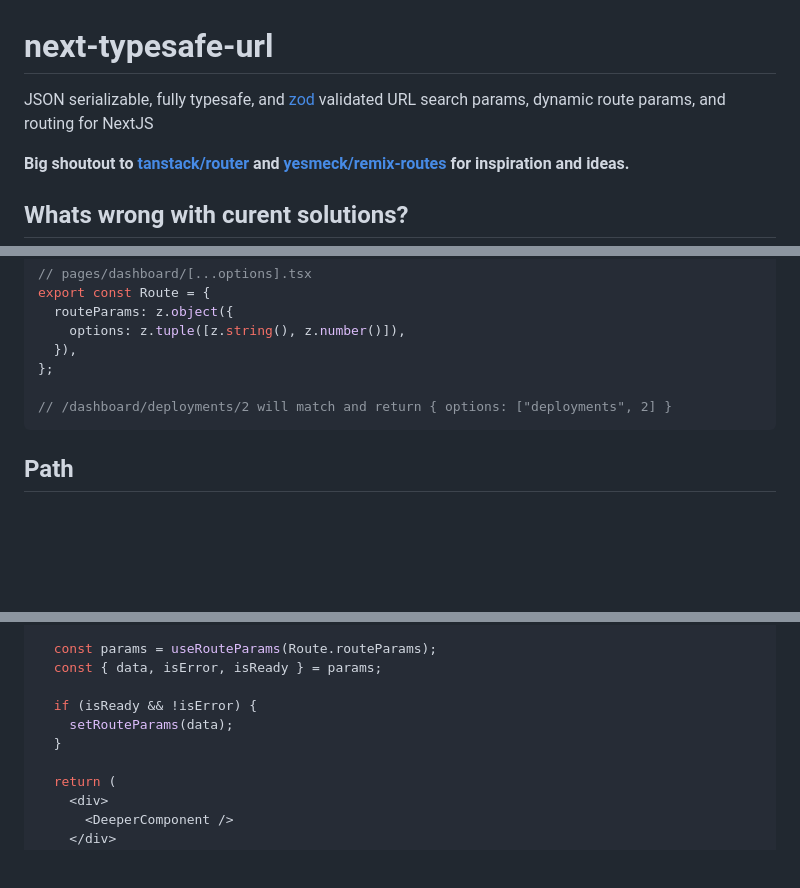
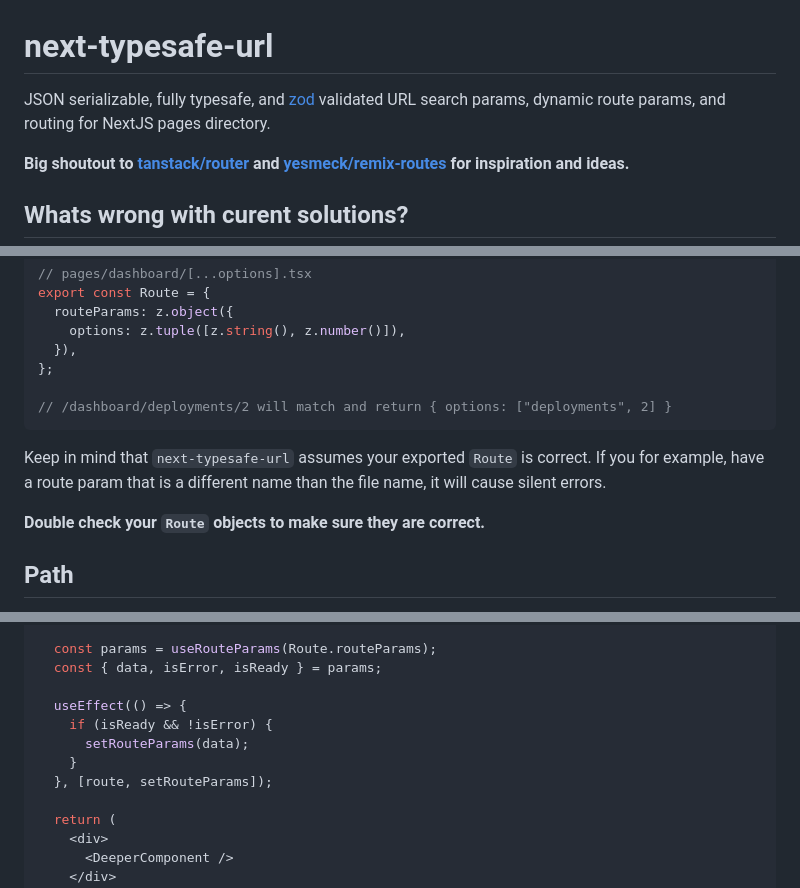
Before and after one commit to naotokato111/next-typesafe-url, a Markdown page: README.md, 3 parts joined by grey strips. Drawn GitHub-style; blank space fills up the shorter version.

Commit message:
docs clarifications

````diff
--- a/README.md
+++ b/README.md
@@ -1,6 +1,6 @@
 # next-typesafe-url
 
-JSON serializable, fully typesafe, and [zod](https://www.npmjs.com/package/zod) validated URL search params, dynamic route params, and routing for NextJS
+JSON serializable, fully typesafe, and [zod](https://www.npmjs.com/package/zod) validated URL search params, dynamic route params, and routing for NextJS pages directory.
 
 **Big shoutout to [tanstack/router](https://github.com/tanstack/router) and [yesmeck/remix-routes](https://github.com/yesmeck/remix-routes) for inspiration and ideas.**
 
@@ -99,6 +99,10 @@ export const Route = {
 // /dashboard/deployments/2 will match and return { options: ["deployments", 2] }
 ```
 
+Keep in mind that `next-typesafe-url` assumes your exported `Route` is correct. If you for example, have a route param that is a different name than the file name, it will cause silent errors.
+
+**Double check your `Route` objects to make sure they are correct.**
+
 ## Path
 
 `next-typesafe-url` exports a `$path` function that generates a path that can be passed to `next/link` or `next/router`.
@@ -153,9 +157,11 @@ const Page: NextPage = () => {
   const params = useRouteParams(Route.routeParams);
   const { data, isError, isReady } = params;
 
-  if (isReady && !isError) {
-    setRouteParams(data);
-  }
+  useEffect(() => {
+    if (isReady && !isError) {
+      setRouteParams(data);
+    }
+  }, [route, setRouteParams]);
 
   return (
     <div>
````
Also changed, not shown: other parts of README.md (+1 -0 lines), .changeset/quick-books-shave.md (added, +5 -0 lines).
